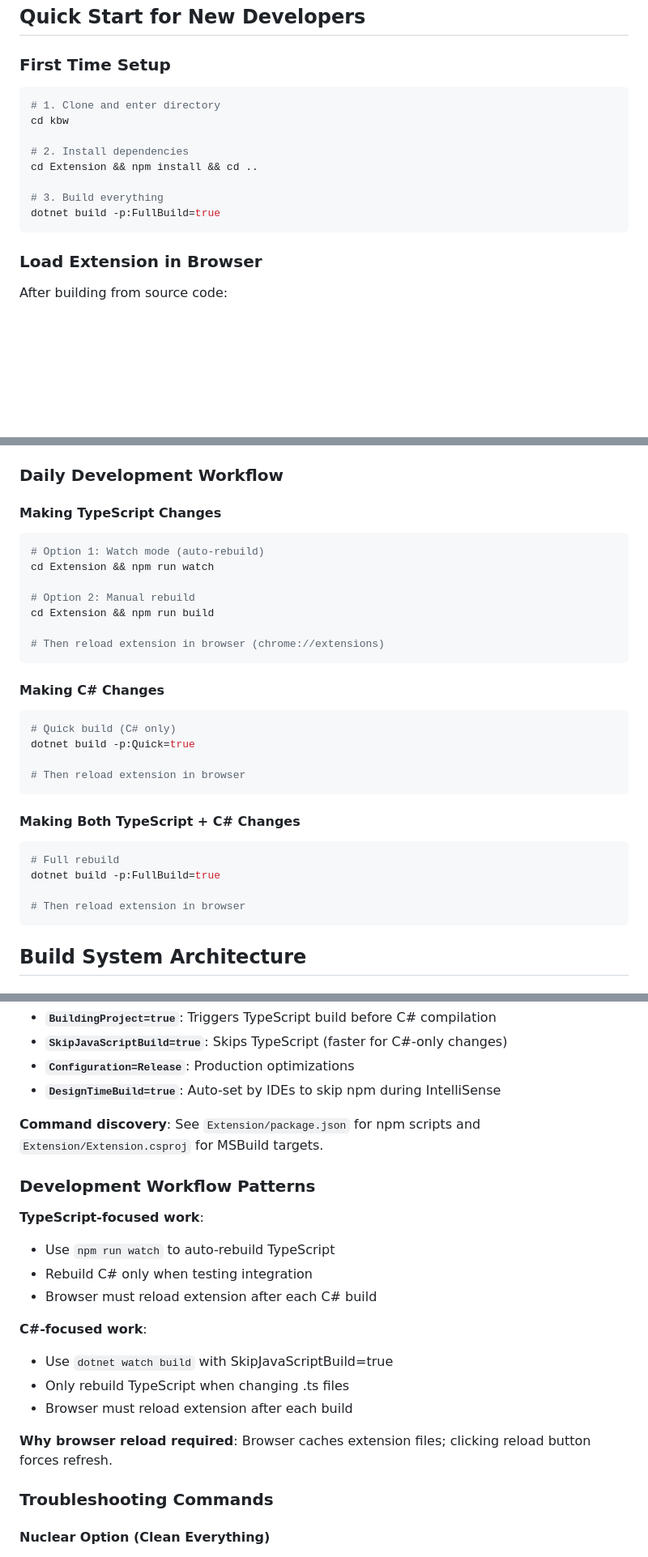
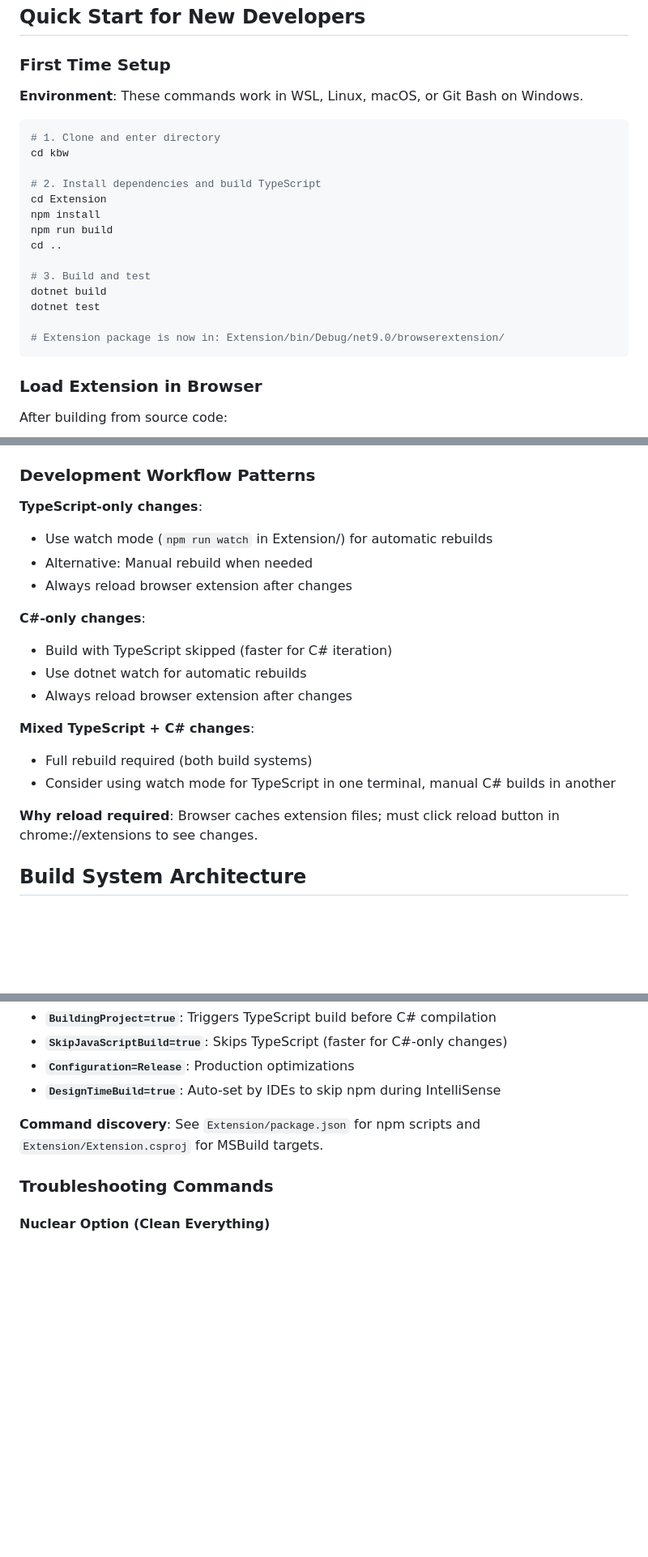
Before and after one commit to KERIAuth/keriauth-blazor-wasm, a Markdown page: CLAUDE.md, 3 parts joined by grey strips. Shown at 81% size. Rendered like a GitHub page; blank space fills up the shorter version.

Commit message:
CLAUDE.md First Time Setup

````diff
--- a/CLAUDE.md
+++ b/CLAUDE.md
@@ -243,15 +243,23 @@ dotnet --version
 
 ### First Time Setup
 
+**Environment**: These commands work in WSL, Linux, macOS, or Git Bash on Windows.
+
 ```bash
 # 1. Clone and enter directory
 cd kbw
 
-# 2. Install dependencies
-cd Extension && npm install && cd ..
+# 2. Install dependencies and build TypeScript
+cd Extension
+npm install
+npm run build
+cd ..
 
-# 3. Build everything
-dotnet build -p:FullBuild=true
+# 3. Build and test
+dotnet build
+dotnet test
+
+# Extension package is now in: Extension/bin/Debug/net9.0/browserextension/
 ```
 
 ### Load Extension in Browser
@@ -266,37 +274,23 @@ After building from source code:
    - For development: `Extension/bin/Debug/net9.0/browserextension/`
    - For production: `Extension/bin/Release/net9.0/browserextension/`
 
-### Daily Development Workflow
+### Development Workflow Patterns
 
-#### Making TypeScript Changes
+**TypeScript-only changes**:
+- Use watch mode (`npm run watch` in Extension/) for automatic rebuilds
+- Alternative: Manual rebuild when needed
+- Always reload browser extension after changes
 
-```bash
-# Option 1: Watch mode (auto-rebuild)
-cd Extension && npm run watch
+**C#-only changes**:
+- Build with TypeScript skipped (faster for C# iteration)
+- Use dotnet watch for automatic rebuilds
+- Always reload browser extension after changes
 
-# Option 2: Manual rebuild
-cd Extension && npm run build
+**Mixed TypeScript + C# changes**:
+- Full rebuild required (both build systems)
+- Consider using watch mode for TypeScript in one terminal, manual C# builds in another
 
-# Then reload extension in browser (chrome://extensions)
-```
-
-#### Making C# Changes
-
-```bash
-# Quick build (C# only)
-dotnet build -p:Quick=true
-
-# Then reload extension in browser
-```
-
-#### Making Both TypeScript + C# Changes
-
-```bash
-# Full rebuild
-dotnet build -p:FullBuild=true
-
-# Then reload extension in browser
-```
+**Why reload required**: Browser caches extension files; must click reload button in chrome://extensions to see changes.
 
 ## Build System Architecture
 
@@ -332,20 +326,6 @@ The build system uses MSBuild properties to control behavior:
 - **`DesignTimeBuild=true`**: Auto-set by IDEs to skip npm during IntelliSense
 
 **Command discovery**: See `Extension/package.json` for npm scripts and `Extension/Extension.csproj` for MSBuild targets.
-
-### Development Workflow Patterns
-
-**TypeScript-focused work**:
-- Use `npm run watch` to auto-rebuild TypeScript
-- Rebuild C# only when testing integration
-- Browser must reload extension after each C# build
-
-**C#-focused work**:
-- Use `dotnet watch build` with SkipJavaScriptBuild=true
-- Only rebuild TypeScript when changing .ts files
-- Browser must reload extension after each build
-
-**Why browser reload required**: Browser caches extension files; clicking reload button forces refresh.
 
 ### Troubleshooting Commands
 
````
